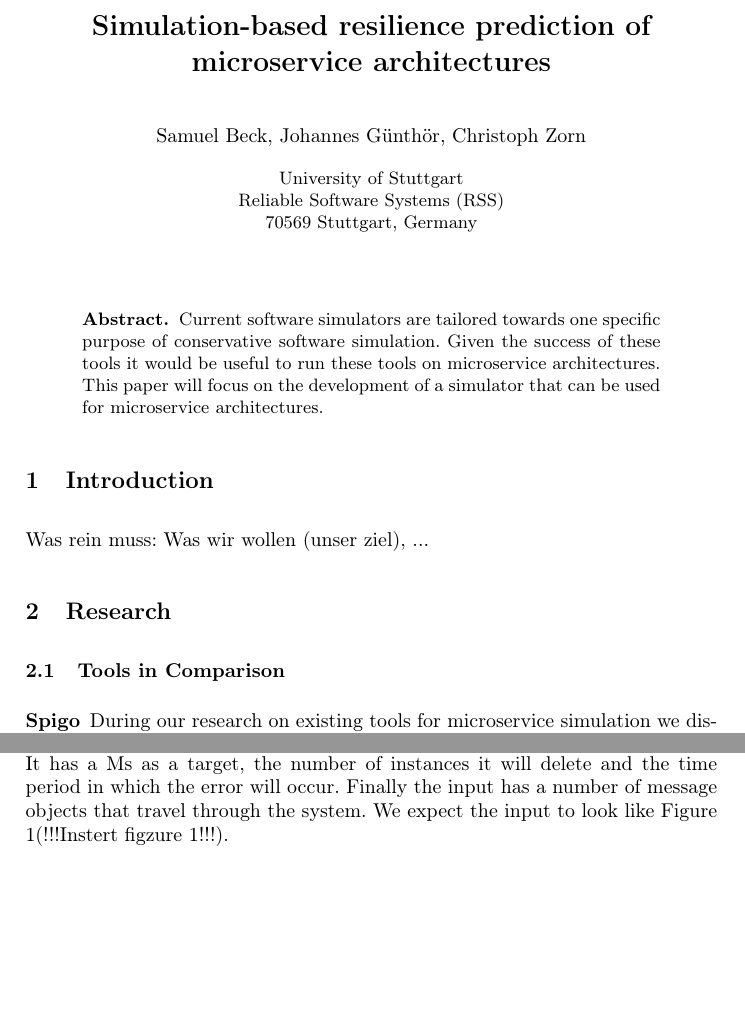
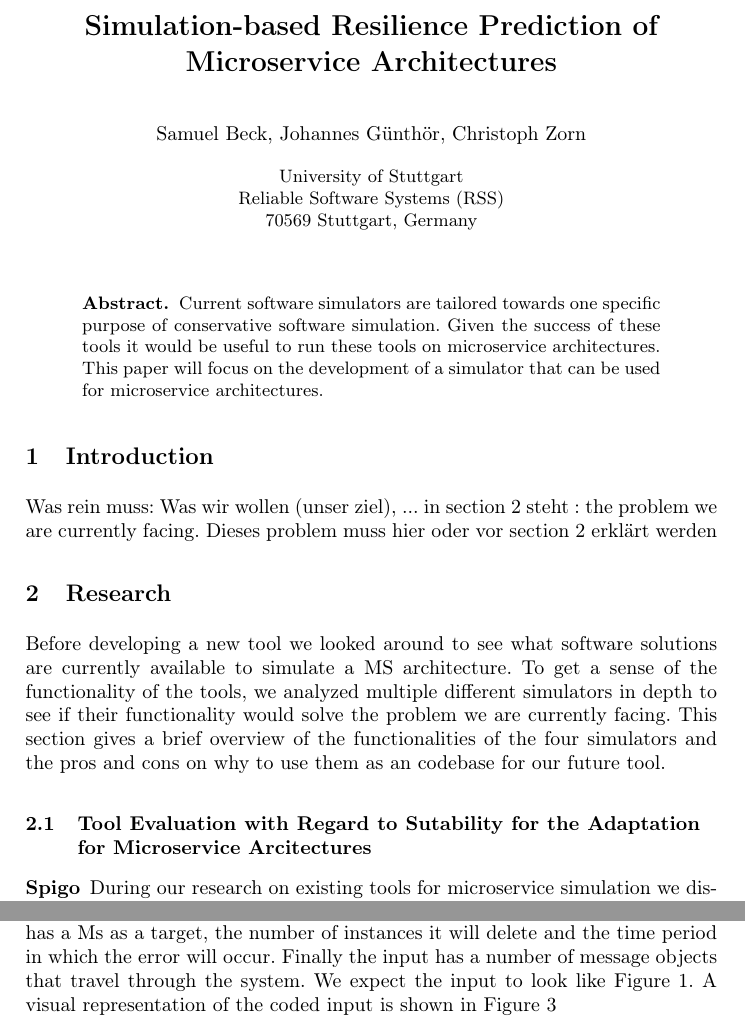
Before and after one commit to styinx/fasturss17, a LaTeX paper (Ausarbeitung/SeminarPaperTemplate/template.tex): two parts of pages 1 and 3 of 7 before the commit and two parts of pages 1 and 4 of 8 after it, joined at a grey line, cut so that both start at the same text, the shorter picture padded with empty space. Compiled offline with pdfLaTeX; the source files are stored in an older character set and shown here as Unicode.

Commit message:
added tools description and changed headline

```diff
--- a/Ausarbeitung/SeminarPaperTemplate/template.tex
+++ b/Ausarbeitung/SeminarPaperTemplate/template.tex
@@ -188,7 +188,7 @@
 %%%%%%%%%%%%%%%%%%%%%%%%%%%%%%%%%%%%%%%%%%%%%%%%%%%%%%%%%%%%%%%%%%%%%%%%%%%%%%%
 %%% BEGIN DOCUMENT
 %%%%%%%%%%%%%%%%%%%%%%%%%%%%%%%%%%%%%%%%%%%%%%%%%%%%%%%%%%%%%%%%%%%%%%%%%%%%%%%
-\title{Simulation-based resilience prediction of microservice architectures}
+\title{Simulation-based Resilience Prediction of Microservice Architectures}
 % \subtitle{My (optional) Subtitle}
 \author{Samuel Beck, Johannes Günthör, Christoph Zorn}
 \institute{University of Stuttgart\\Reliable Software Systems (RSS)\\70569 Stuttgart, Germany}
@@ -205,6 +205,7 @@
 \section{Introduction}\label{sec:introduction}
 
 	Was rein muss: Was wir wollen (unser ziel), ...
+	in section 2 steht : the problem we are currently facing. Dieses problem muss hier oder vor section 2 erklärt werden
 
 	%This is my introduction. %\citet{Shaw2003WritingGoodSoftwareEngineeringResearchPapersMinitutorial} wrote a paper with %hints on how to write good software engineering research papers. By the way, this was an %example for using the \textit{natbib} command \texttt{\textbackslash{}citet\{\}}.
 
@@ -230,7 +231,9 @@
 
 \section{Research}\label{sec:research}
 
-\subsection{Tools in Comparison}\label{subsec:toolsInComparison}
+Before developing a new tool we looked around to see what software solutions are currently available to simulate a MS architecture. To get a sense of the functionality of the tools, we analyzed multiple different simulators in depth to see if their functionality would solve the problem we are currently facing. This section gives a brief overview of the functionalities of the four simulators and the pros and cons on why to use them as an codebase for our future tool.
+
+\subsection{Tool Evaluation with Regard to Sutability for the Adaptation for Microservice Arcitectures}\label{subsec:toolsInComparison}
 
 \subsubsection{Spigo}
 
@@ -260,7 +263,7 @@
 \section{Simulatorspecification}\label{sec:specifictation}
 \paragraph{Expected Input properties}
 	We want our Simulator to execute the following tasks. In order to simulate a system we need to know how the actual system is build. Therefore we will get information form an input file. This file will contain information about the infrastructure of the system. Each microservice(MS) that is part of the system has the following properties. It has a unique name, the number of instances that are used in the simulation, dependencies on other MS's, throughput and anti-patterns that it implements.\newline
-	During runtime we want to be able to modify the system by deleting some instances of microservices. We will achieve this by implementing a chaosmonkey which is inspired by netflix´s toolbox of cloud tools. There can be any number of chaosmonkey´s that need the following parameters to intercept the system. It has a Ms as a target, the number of instances it will delete and the time period in which the error will occur. Finally the input has a number of message objects that travel through the system. We expect the input to look like Figure 1(!!!Instert figzure 1!!!).
+	During runtime we want to be able to modify the system by deleting some instances of microservices. We will achieve this by implementing a chaosmonkey which is inspired by netflix´s toolbox of cloud tools. There can be any number of chaosmonkey´s that need the following parameters to intercept the system. It has a Ms as a target, the number of instances it will delete and the time period in which the error will occur. Finally the input has a number of message objects that travel through the system. We expect the input to look like Figure \ref{fig:output}. A visual representation of the coded input is shown in Figure \ref{fig:SystemVisualization}
 
 	\newpage
 \begin{figure}
```
Also changed, not shown: Ausarbeitung/SeminarPaperTemplate/template.pdf, Ausarbeitung/SeminarPaperTemplate/template.tex (4 more changed lines), 5 other files.
